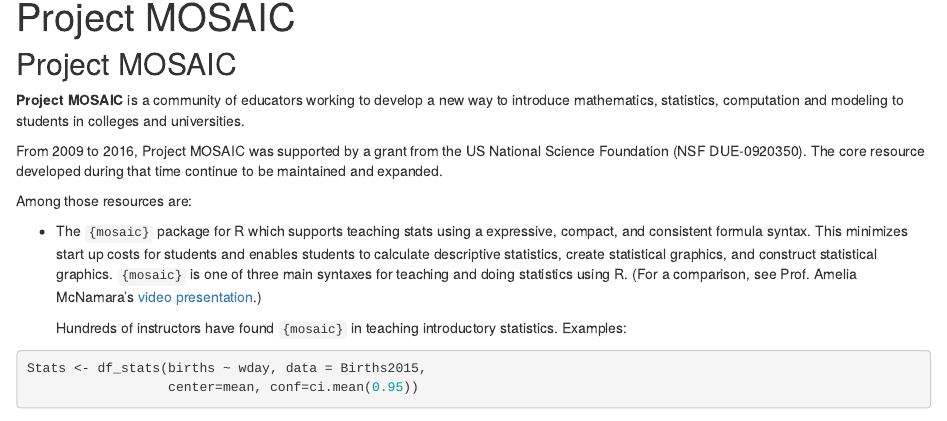
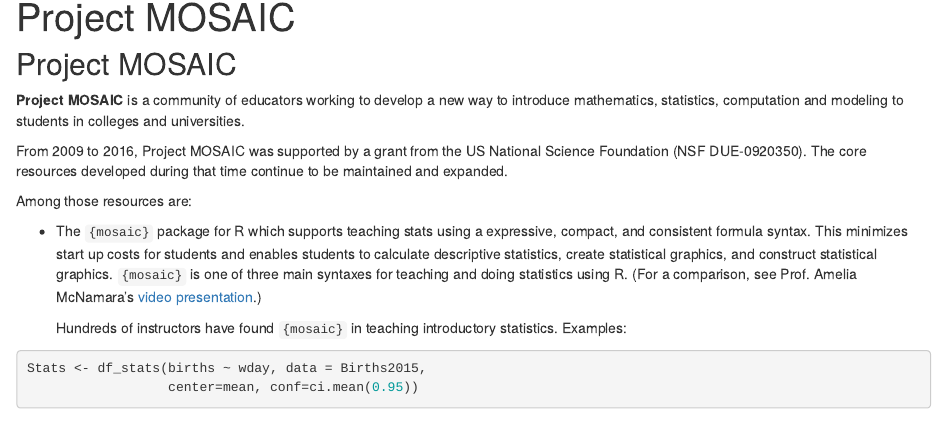
Before and after one commit to ProjectMOSAIC/ProjectMOSAIC.github.io, an R Markdown document (index.Rmd): the page in a window 1100 px wide, from 90 px down. Rendered offline with R 4.5, knitr and Pandoc, with nearby package versions; drawn as R Markdown's standard HTML page in place of the format the file asks for; some code elsewhere in the file could not run offline; common packages that the code uses without loading them are loaded.

Commit message:
fix typo

```diff
--- a/index.Rmd
+++ b/index.Rmd
@@ -16,7 +16,7 @@
 
 **Project MOSAIC** is a community of educators working to develop a new way to introduce mathematics, statistics, computation and modeling to students in colleges and universities.
 
-From 2009 to 2016, Project MOSAIC was supported by a grant from the US National Science Foundation (NSF DUE-0920350).  The core resource developed during that time continue to be maintained and expanded.
+From 2009 to 2016, Project MOSAIC was supported by a grant from the US National Science Foundation (NSF DUE-0920350).  The core resources developed during that time continue to be maintained and expanded.
 
 Among those resources are:
 
```
Also changed, not shown: docs/search.json, 2 other files.
